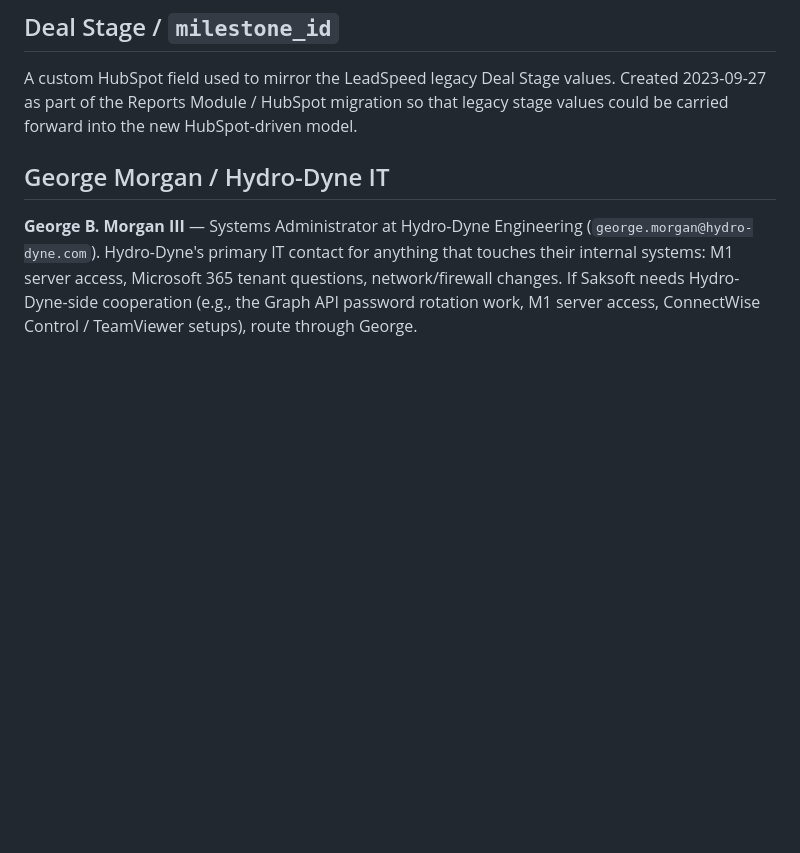
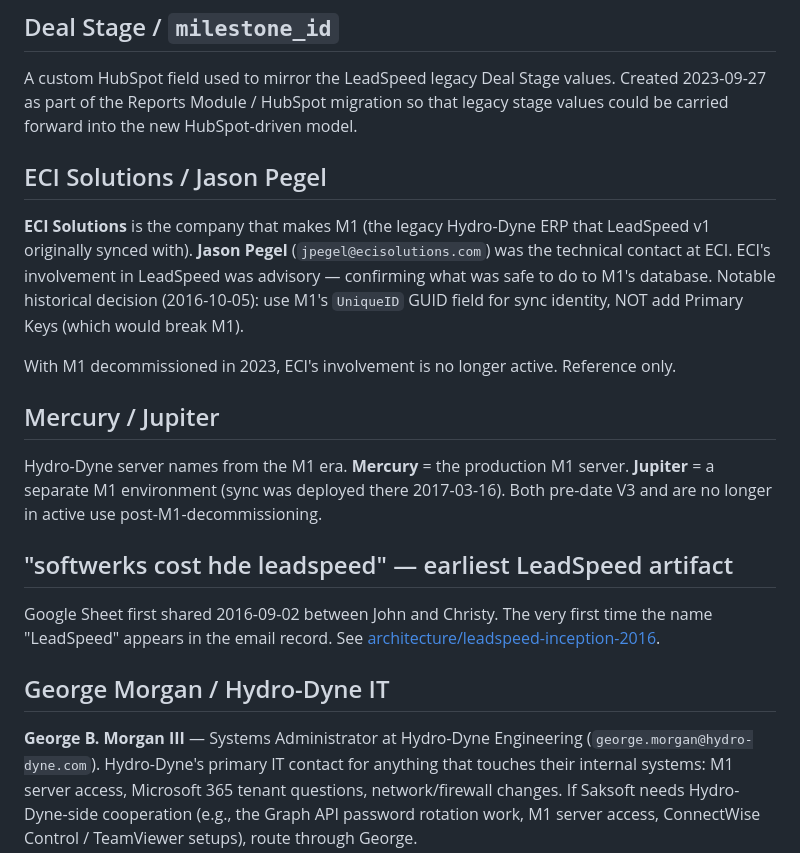
Before and after one commit to johnhowardfl/goby, a Markdown page: knowledge/glossary.md, the part around the change. Rendered like a GitHub page; blank space fills up the shorter version.

```diff
--- a/knowledge/glossary.md
+++ b/knowledge/glossary.md
@@ -53,6 +53,20 @@ Leadline. Equipment-level entry under a Lead. The standard sales-bidding workflo
 ## Deal Stage / `milestone_id`
 
 A custom HubSpot field used to mirror the LeadSpeed legacy Deal Stage values. Created 2023-09-27 as part of the Reports Module / HubSpot migration so that legacy stage values could be carried forward into the new HubSpot-driven model.
+
+## ECI Solutions / Jason Pegel
+
+**ECI Solutions** is the company that makes M1 (the legacy Hydro-Dyne ERP that LeadSpeed v1 originally synced with). **Jason Pegel** (`jpegel@ecisolutions.com`) was the technical contact at ECI. ECI's involvement in LeadSpeed was advisory — confirming what was safe to do to M1's database. Notable historical decision (2016-10-05): use M1's `UniqueID` GUID field for sync identity, NOT add Primary Keys (which would break M1).
+
+With M1 decommissioned in 2023, ECI's involvement is no longer active. Reference only.
+
+## Mercury / Jupiter
+
+Hydro-Dyne server names from the M1 era. **Mercury** = the production M1 server. **Jupiter** = a separate M1 environment (sync was deployed there 2017-03-16). Both pre-date V3 and are no longer in active use post-M1-decommissioning.
+
+## "softwerks cost hde leadspeed" — earliest LeadSpeed artifact
+
+Google Sheet first shared 2016-09-02 between John and Christy. The very first time the name "LeadSpeed" appears in the email record. See [architecture/leadspeed-inception-2016](architecture/leadspeed-inception-2016.md).
 
 ## George Morgan / Hydro-Dyne IT
 
```
Also changed, not shown: knowledge/architecture/leadspeed-inception-2016.md (added, +72 -0 lines).
